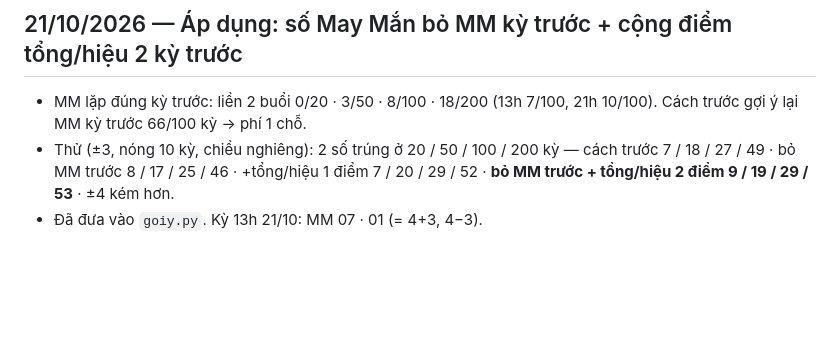
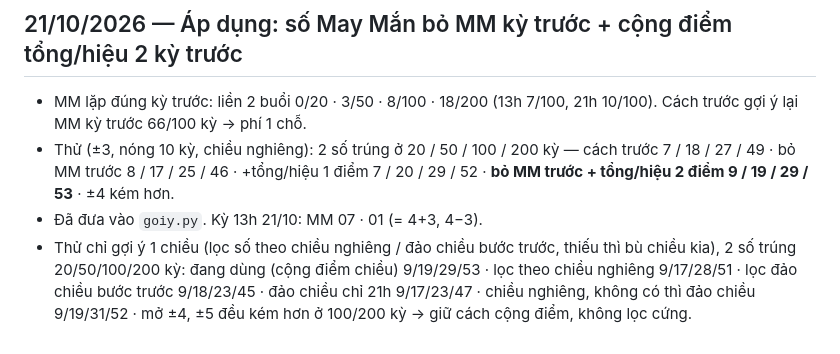
Before and after one commit to heromassk/viettlot, a Markdown page: ghi-chu-quy-luat.md, the part around the change. GitHub-like rendering; blank space fills up the shorter version.

Commit message:
Ghi chú: thử lọc 1 chiều cho số May Mắn — không hơn, giữ cộng điểm
Co-Authored-By: Claude Opus 5.5 <noreply@anthropic.com>
Claude-Session: https://claude.ai/code/session_01WUwHe6HyPzbd1vJjUar9xP

```diff
--- a/ghi-chu-quy-luat.md
+++ b/ghi-chu-quy-luat.md
@@ -1849,3 +1849,4 @@ Số kỳ trúng ở 20 / 50 / 100 / 200 kỳ: **đang dùng (±3 quanh MM kỳ
 - MM lặp đúng kỳ trước: liền 2 buổi 0/20 · 3/50 · 8/100 · 18/200 (13h 7/100, 21h 10/100). Cách trước gợi ý lại MM kỳ trước 66/100 kỳ → phí 1 chỗ.
 - Thử (±3, nóng 10 kỳ, chiều nghiêng): 2 số trúng ở 20 / 50 / 100 / 200 kỳ — cách trước 7 / 18 / 27 / 49 · bỏ MM trước 8 / 17 / 25 / 46 · +tổng/hiệu 1 điểm 7 / 20 / 29 / 52 · **bỏ MM trước + tổng/hiệu 2 điểm 9 / 19 / 29 / 53** · ±4 kém hơn.
 - Đã đưa vào `goiy.py`. Kỳ 13h 21/10: MM 07 · 01 (= 4+3, 4−3).
+- Thử chỉ gợi ý 1 chiều (lọc số theo chiều nghiêng / đảo chiều bước trước, thiếu thì bù chiều kia), 2 số trúng 20/50/100/200 kỳ: đang dùng (cộng điểm chiều) 9/19/29/53 · lọc theo chiều nghiêng 9/17/28/51 · lọc đảo chiều bước trước 9/18/23/45 · đảo chiều chỉ 21h 9/17/23/47 · chiều nghiêng, không có thì đảo chiều 9/19/31/52 · mở ±4, ±5 đều kém hơn ở 100/200 kỳ → giữ cách cộng điểm, không lọc cứng.
```
